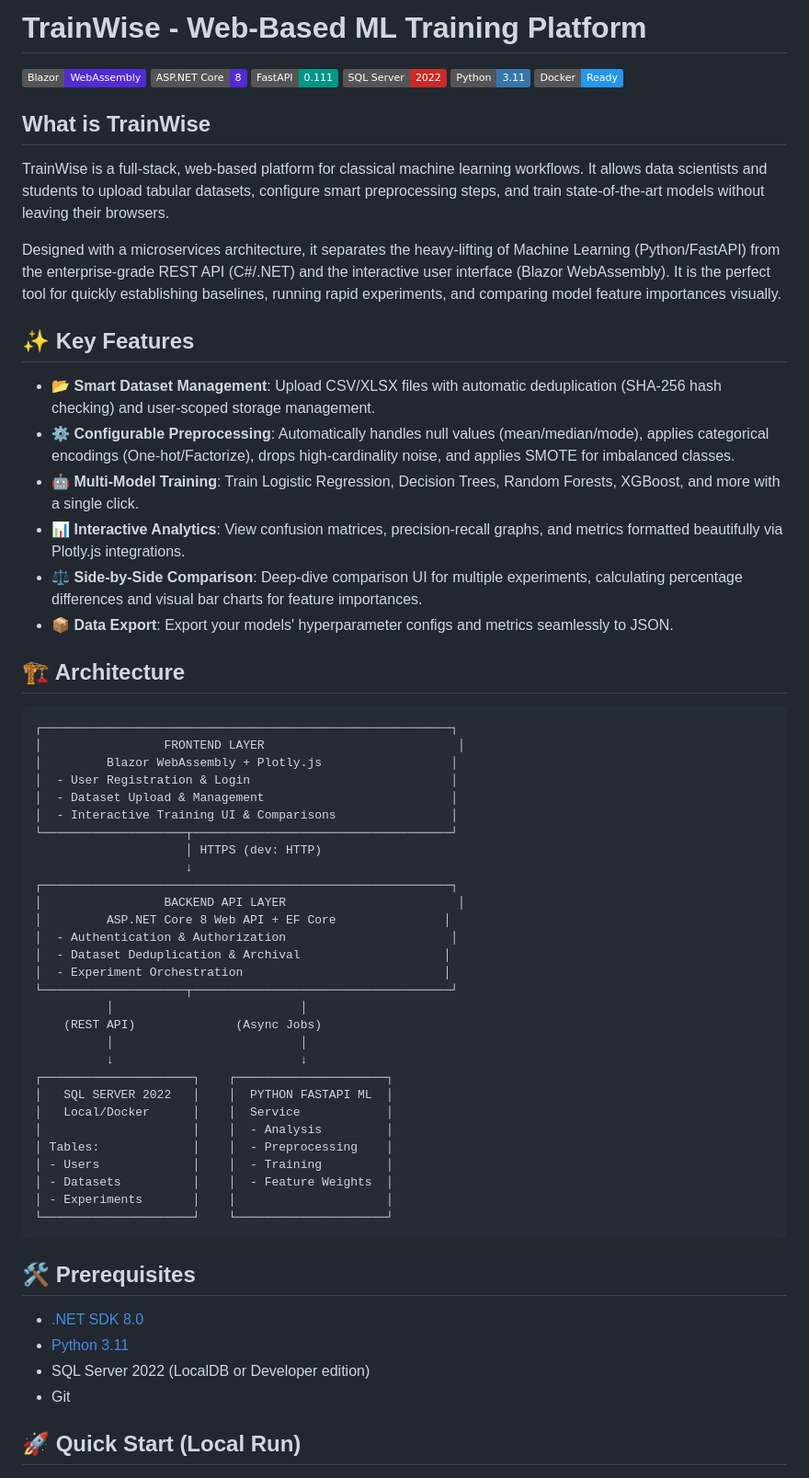
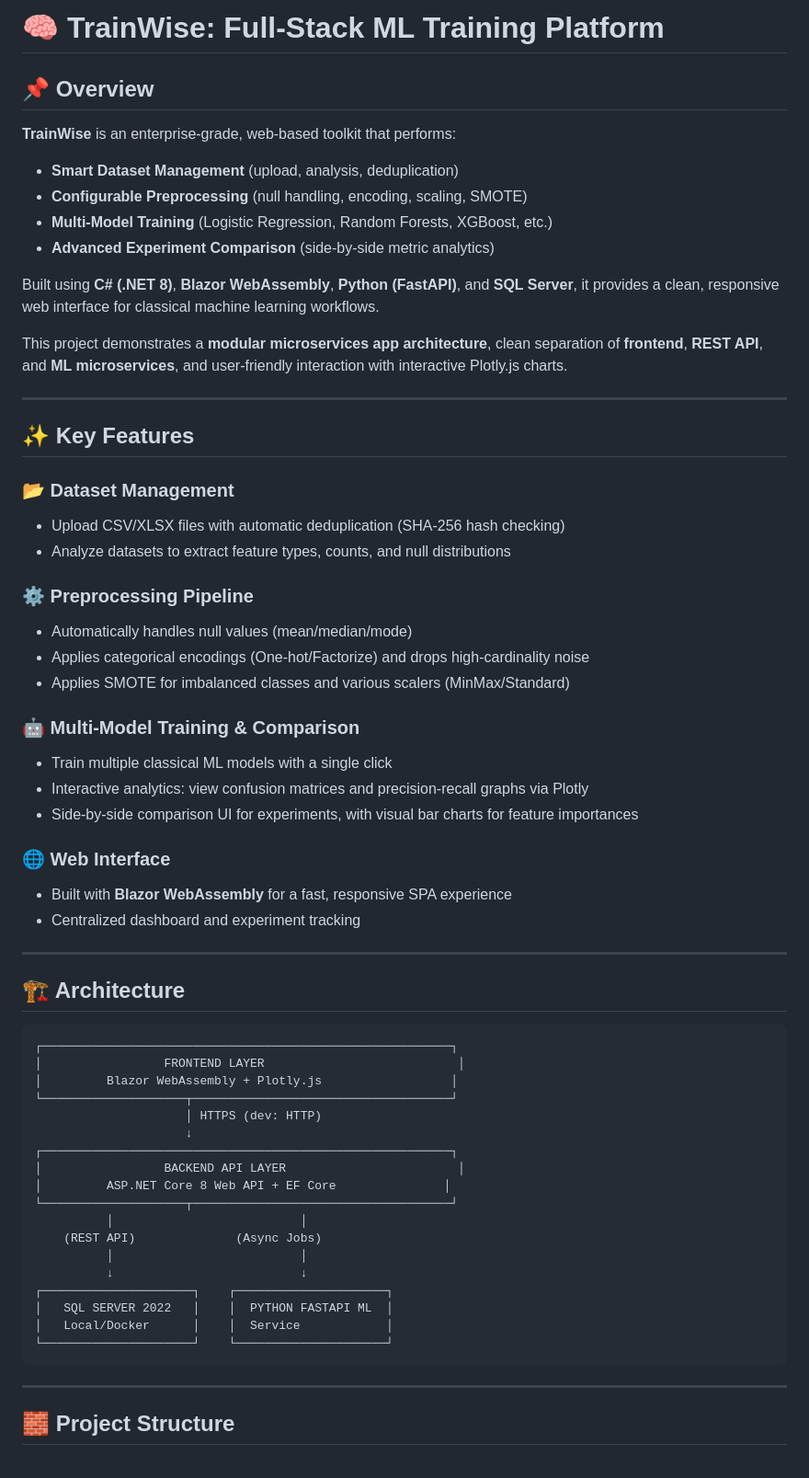
Before and after one commit to SamiUrRehman065/TrainWise, a Markdown page: README.md, the part around one of its changes. Shown at 92% size. Rendered like a GitHub page; badges without logos.

Commit message:
docs: update README with project documentation and setup instructions

````diff
--- a/README.md
+++ b/README.md
@@ -1,25 +1,39 @@
-# TrainWise - Web-Based ML Training Platform
+# 🧠 TrainWise: Full-Stack ML Training Platform
 
-![Blazor](https://img.shields.io/badge/Blazor-WebAssembly-512BD4?logo=blazor)
-![ASP.NET Core](https://img.shields.io/badge/ASP.NET%20Core-8-512BD4?logo=dotnet)
-![FastAPI](https://img.shields.io/badge/FastAPI-0.111-009688?logo=fastapi)
-![SQL Server](https://img.shields.io/badge/SQL%20Server-2022-CC2927?logo=microsoftsqlserver)
-![Python](https://img.shields.io/badge/Python-3.11-3776AB?logo=python)
-![Docker](https://img.shields.io/badge/Docker-Ready-2496ED?logo=docker)
+## 📌 Overview
+**TrainWise** is an enterprise-grade, web-based toolkit that performs:
+* **Smart Dataset Management** (upload, analysis, deduplication)
+* **Configurable Preprocessing** (null handling, encoding, scaling, SMOTE)
+* **Multi-Model Training** (Logistic Regression, Random Forests, XGBoost, etc.)
+* **Advanced Experiment Comparison** (side-by-side metric analytics)
 
-## What is TrainWise
-TrainWise is a full-stack, web-based platform for classical machine learning workflows. It allows data scientists and students to upload tabular datasets, configure smart preprocessing steps, and train state-of-the-art models without leaving their browsers.
+Built using **C# (.NET 8)**, **Blazor WebAssembly**, **Python (FastAPI)**, and **SQL Server**, it provides a clean, responsive web interface for classical machine learning workflows.
 
-Designed with a microservices architecture, it separates the heavy-lifting of Machine Learning (Python/FastAPI) from the enterprise-grade REST API (C#/.NET) and the interactive user interface (Blazor WebAssembly). It is the perfect tool for quickly establishing baselines, running rapid experiments, and comparing model feature importances visually.
+This project demonstrates a **modular microservices app architecture**, clean separation of **frontend**, **REST API**, and **ML microservices**, and user-friendly interaction with interactive Plotly.js charts.
+
+---
 
 ## ✨ Key Features
 
-- 📂 **Smart Dataset Management**: Upload CSV/XLSX files with automatic deduplication (SHA-256 hash checking) and user-scoped storage management.
-- ⚙️ **Configurable Preprocessing**: Automatically handles null values (mean/median/mode), applies categorical encodings (One-hot/Factorize), drops high-cardinality noise, and applies SMOTE for imbalanced classes.
-- 🤖 **Multi-Model Training**: Train Logistic Regression, Decision Trees, Random Forests, XGBoost, and more with a single click.
-- 📊 **Interactive Analytics**: View confusion matrices, precision-recall graphs, and metrics formatted beautifully via Plotly.js integrations.
-- ⚖️ **Side-by-Side Comparison**: Deep-dive comparison UI for multiple experiments, calculating percentage differences and visual bar charts for feature importances.
-- 📦 **Data Export**: Export your models' hyperparameter configs and metrics seamlessly to JSON.
+### 📂 Dataset Management
+* Upload CSV/XLSX files with automatic deduplication (SHA-256 hash checking)
+* Analyze datasets to extract feature types, counts, and null distributions
+
+### ⚙️ Preprocessing Pipeline
+* Automatically handles null values (mean/median/mode)
+* Applies categorical encodings (One-hot/Factorize) and drops high-cardinality noise
+* Applies SMOTE for imbalanced classes and various scalers (MinMax/Standard)
+
+### 🤖 Multi-Model Training & Comparison
+* Train multiple classical ML models with a single click
+* Interactive analytics: view confusion matrices and precision-recall graphs via Plotly
+* Side-by-side comparison UI for experiments, with visual bar charts for feature importances
+
+### 🌐 Web Interface
+* Built with **Blazor WebAssembly** for a fast, responsive SPA experience
+* Centralized dashboard and experiment tracking
+
+---
 
 ## 🏗️ Architecture
 
@@ -27,18 +41,12 @@ Designed with a microservices architecture, it separates the heavy-lifting of Ma
 ┌─────────────────────────────────────────────────────────┐
 │                 FRONTEND LAYER                           │
 │         Blazor WebAssembly + Plotly.js                  │
-│  - User Registration & Login                            │
-│  - Dataset Upload & Management                          │
-│  - Interactive Training UI & Comparisons                │
 └────────────────────┬────────────────────────────────────┘
                      │ HTTPS (dev: HTTP)
                      ↓
 ┌─────────────────────────────────────────────────────────┐
 │                 BACKEND API LAYER                        │
 │         ASP.NET Core 8 Web API + EF Core               │
-│  - Authentication & Authorization                       │
-│  - Dataset Deduplication & Archival                    │
-│  - Experiment Orchestration                            │
 └────────────────────┬────────────────────────────────────┘
           │                          │
     (REST API)              (Async Jobs)
@@ -47,19 +55,10 @@ Designed with a microservices architecture, it separates the heavy-lifting of Ma
 ┌─────────────────────┐    ┌─────────────────────┐
 │   SQL SERVER 2022   │    │  PYTHON FASTAPI ML  │
 │   Local/Docker      │    │  Service            │
-│                     │    │  - Analysis         │
-│ Tables:             │    │  - Preprocessing    │
-│ - Users             │    │  - Training         │
-│ - Datasets          │    │  - Feature Weights  │
-│ - Experiments       │    │                     │
 └─────────────────────┘    └─────────────────────┘
 ```
 
-## 🛠️ Prerequisites
-- [.NET SDK 8.0](https://dotnet.microsoft.com/download/dotnet/8.0)
-- [Python 3.11](https://www.python.org/downloads/)
-- SQL Server 2022 (LocalDB or Developer edition)
-- Git
+---
 
-## 🚀 Quick Start (Local Run)
+## 🧱 Project Structure
 
````
Also changed, not shown: other parts of README.md (+156 -27 lines).
